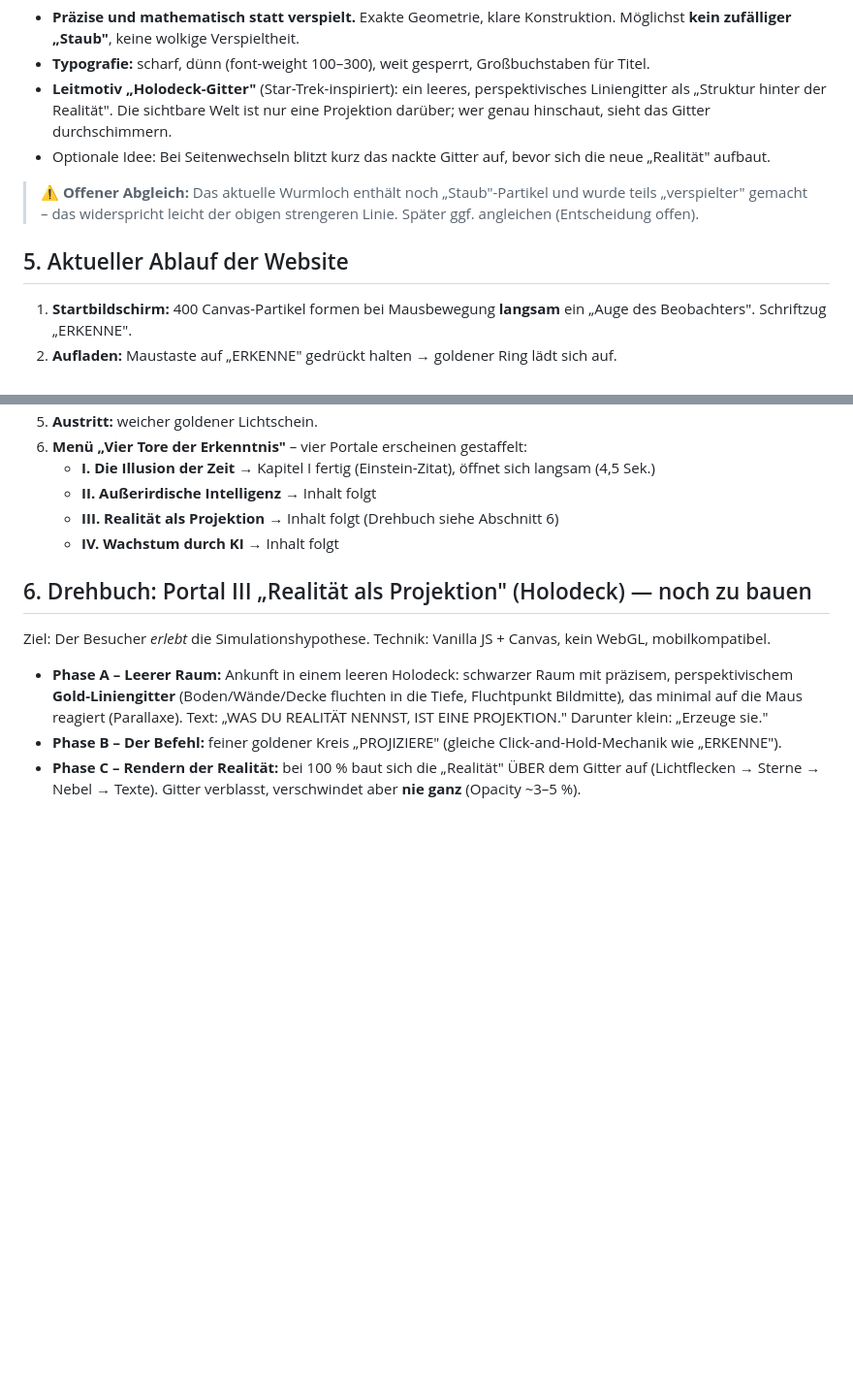
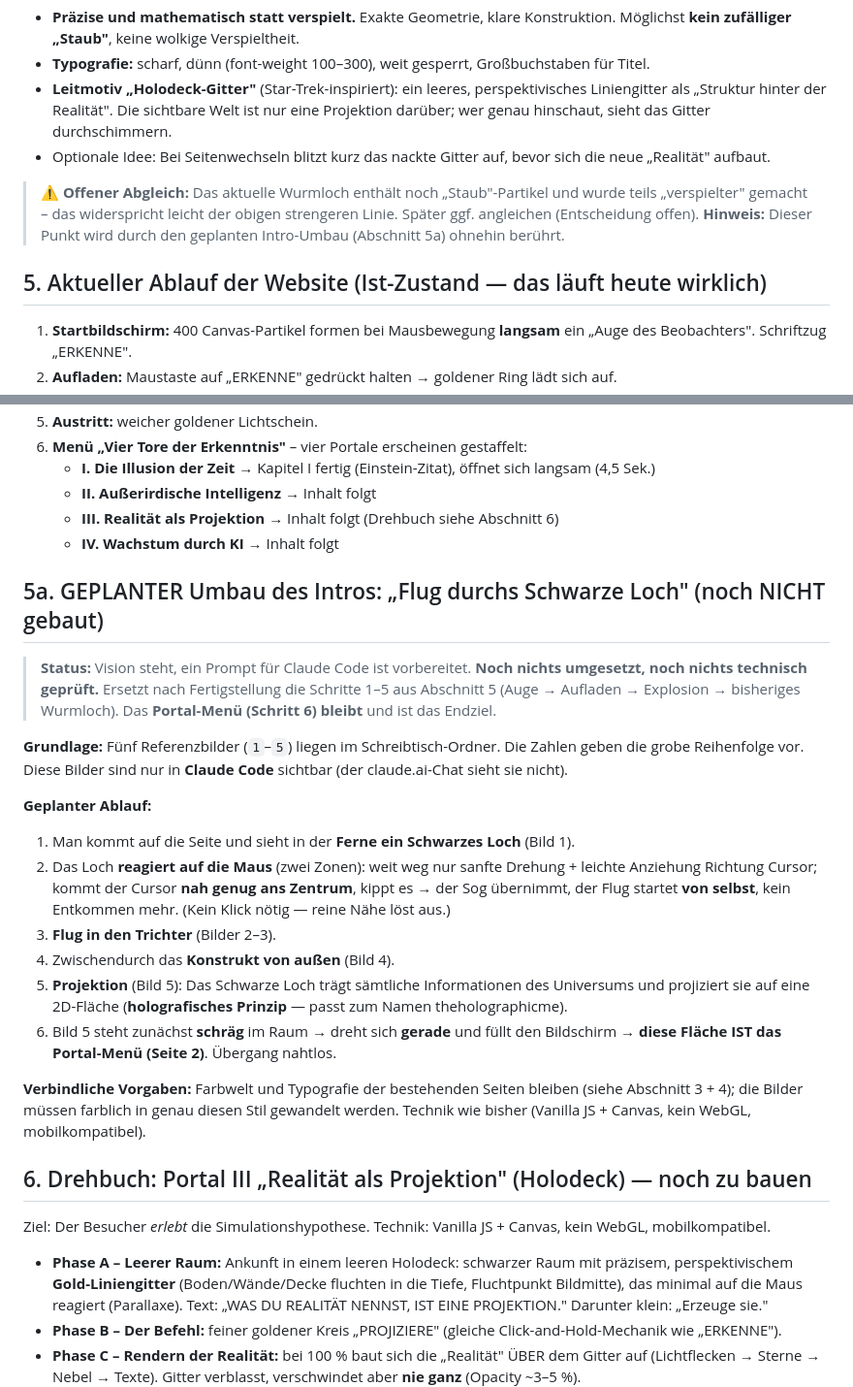
Before and after one commit to gordongeggo/cognisance-website, a Markdown page: PROJEKT-ZUSAMMENFASSUNG.md, 2 parts joined by grey strips. Shown at 97% size. Rendered like a GitHub page; blank space fills up the shorter version.

```diff
--- a/PROJEKT-ZUSAMMENFASSUNG.md
+++ b/PROJEKT-ZUSAMMENFASSUNG.md
@@ -49,9 +49,10 @@ Das Menü nach dem Wurmloch und die Kapitel-I-Seite definieren die visuelle Iden
 
 > ⚠️ **Offener Abgleich:** Das aktuelle Wurmloch enthält noch „Staub"-Partikel und wurde
 > teils „verspielter" gemacht – das widerspricht leicht der obigen strengeren Linie.
-> Später ggf. angleichen (Entscheidung offen).
+> Später ggf. angleichen (Entscheidung offen). **Hinweis:** Dieser Punkt wird durch den
+> geplanten Intro-Umbau (Abschnitt 5a) ohnehin berührt.
 
-## 5. Aktueller Ablauf der Website
+## 5. Aktueller Ablauf der Website (Ist-Zustand — das läuft heute wirklich)
 
 1. **Startbildschirm:** 400 Canvas-Partikel formen bei Mausbewegung **langsam** ein „Auge des Beobachters". Schriftzug „ERKENNE".
 2. **Aufladen:** Maustaste auf „ERKENNE" gedrückt halten → goldener Ring lädt sich auf.
@@ -63,6 +64,24 @@ Das Menü nach dem Wurmloch und die Kapitel-I-Seite definieren die visuelle Iden
    - **II. Außerirdische Intelligenz** → Inhalt folgt
    - **III. Realität als Projektion** → Inhalt folgt (Drehbuch siehe Abschnitt 6)
    - **IV. Wachstum durch KI** → Inhalt folgt
+
+## 5a. GEPLANTER Umbau des Intros: „Flug durchs Schwarze Loch" (noch NICHT gebaut)
+
+> **Status:** Vision steht, ein Prompt für Claude Code ist vorbereitet. **Noch nichts umgesetzt,
+> noch nichts technisch geprüft.** Ersetzt nach Fertigstellung die Schritte 1–5 aus Abschnitt 5
+> (Auge → Aufladen → Explosion → bisheriges Wurmloch). Das **Portal-Menü (Schritt 6) bleibt** und ist das Endziel.
+
+**Grundlage:** Fünf Referenzbilder (`1`–`5`) liegen im Schreibtisch-Ordner. Die Zahlen geben die grobe Reihenfolge vor. Diese Bilder sind nur in **Claude Code** sichtbar (der claude.ai-Chat sieht sie nicht).
+
+**Geplanter Ablauf:**
+1. Man kommt auf die Seite und sieht in der **Ferne ein Schwarzes Loch** (Bild 1).
+2. Das Loch **reagiert auf die Maus** (zwei Zonen): weit weg nur sanfte Drehung + leichte Anziehung Richtung Cursor; kommt der Cursor **nah genug ans Zentrum**, kippt es → der Sog übernimmt, der Flug startet **von selbst**, kein Entkommen mehr. (Kein Klick nötig — reine Nähe löst aus.)
+3. **Flug in den Trichter** (Bilder 2–3).
+4. Zwischendurch das **Konstrukt von außen** (Bild 4).
+5. **Projektion** (Bild 5): Das Schwarze Loch trägt sämtliche Informationen des Universums und projiziert sie auf eine 2D-Fläche (**holografisches Prinzip** — passt zum Namen theholographicme).
+6. Bild 5 steht zunächst **schräg** im Raum → dreht sich **gerade** und füllt den Bildschirm → **diese Fläche IST das Portal-Menü (Seite 2)**. Übergang nahtlos.
+
+**Verbindliche Vorgaben:** Farbwelt und Typografie der bestehenden Seiten bleiben (siehe Abschnitt 3 + 4); die Bilder müssen farblich in genau diesen Stil gewandelt werden. Technik wie bisher (Vanilla JS + Canvas, kein WebGL, mobilkompatibel).
 
 ## 6. Drehbuch: Portal III „Realität als Projektion" (Holodeck) — noch zu bauen
 
```
Also changed, not shown: other parts of PROJEKT-ZUSAMMENFASSUNG.md (+20 -19 lines).
